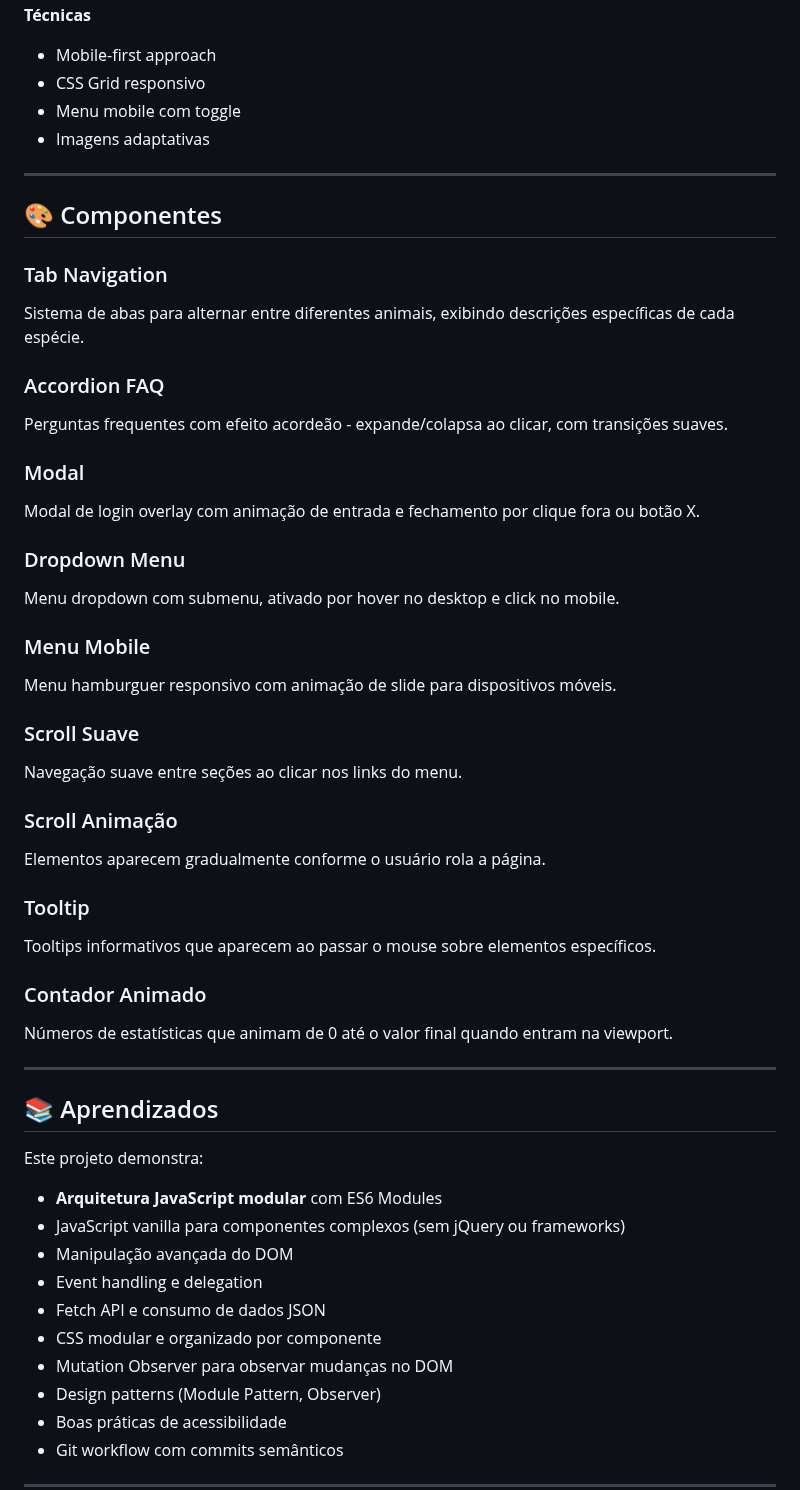
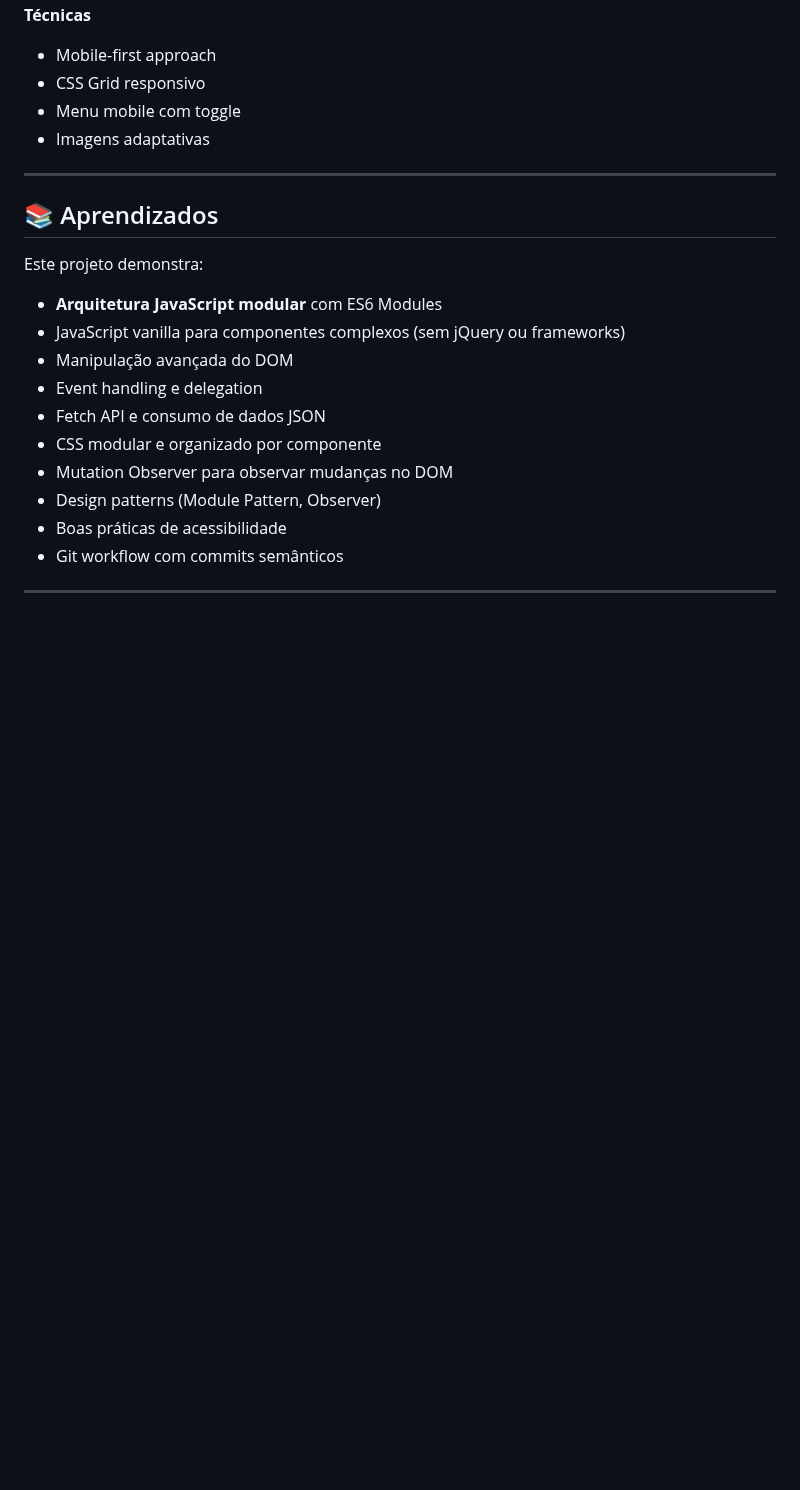
Before and after one commit to kessleru/Animais-Web, a Markdown page: README.md, the part around the change. Drawn GitHub-style; blank space fills up the shorter version.

Commit message:
Remove UI components section from README
Removed sections detailing various UI components.

```diff
--- a/README.md
+++ b/README.md
@@ -105,37 +105,6 @@ Site educacional sobre animais selvagens desenvolvido com **HTML5, CSS3 e JavaSc
 
 ---
 
-## 🎨 Componentes
-
-### Tab Navigation
-Sistema de abas para alternar entre diferentes animais, exibindo descrições específicas de cada espécie.
-
-### Accordion FAQ
-Perguntas frequentes com efeito acordeão - expande/colapsa ao clicar, com transições suaves.
-
-### Modal
-Modal de login overlay com animação de entrada e fechamento por clique fora ou botão X.
-
-### Dropdown Menu
-Menu dropdown com submenu, ativado por hover no desktop e click no mobile.
-
-### Menu Mobile
-Menu hamburguer responsivo com animação de slide para dispositivos móveis.
-
-### Scroll Suave
-Navegação suave entre seções ao clicar nos links do menu.
-
-### Scroll Animação
-Elementos aparecem gradualmente conforme o usuário rola a página.
-
-### Tooltip
-Tooltips informativos que aparecem ao passar o mouse sobre elementos específicos.
-
-### Contador Animado
-Números de estatísticas que animam de 0 até o valor final quando entram na viewport.
-
----
-
 ## 📚 Aprendizados
 
 Este projeto demonstra:
```
